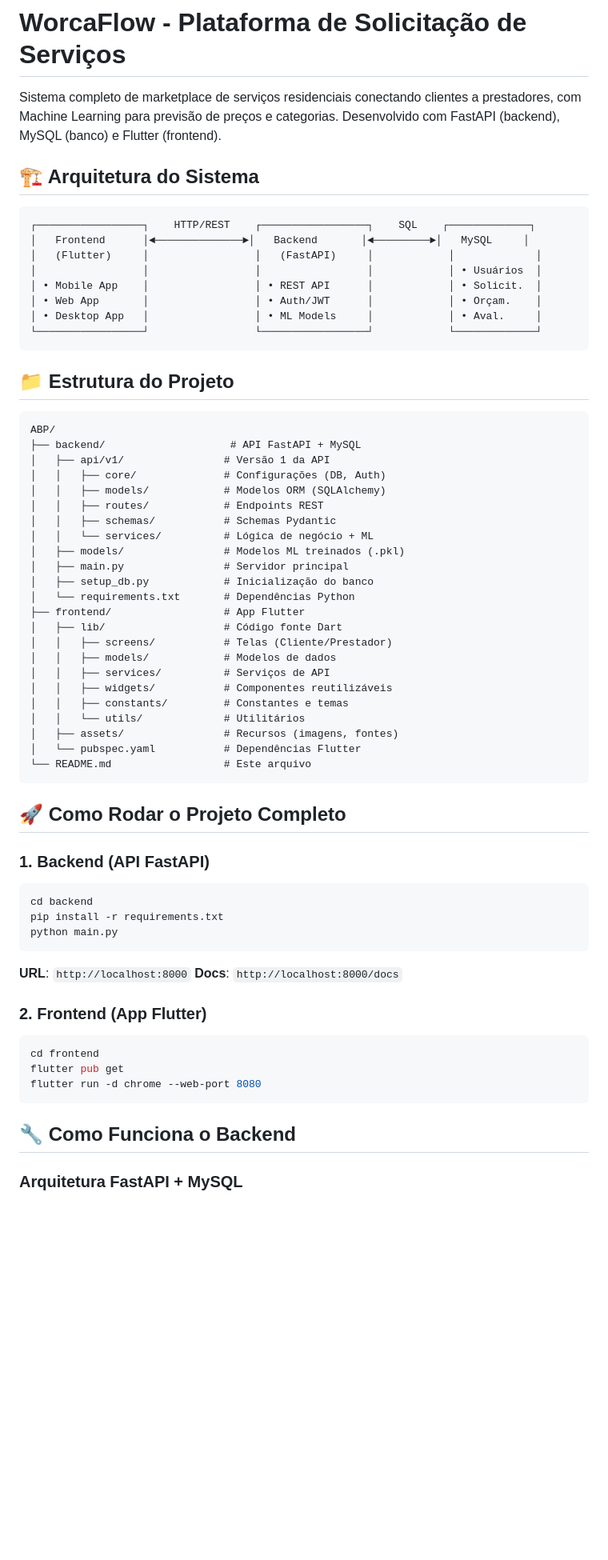
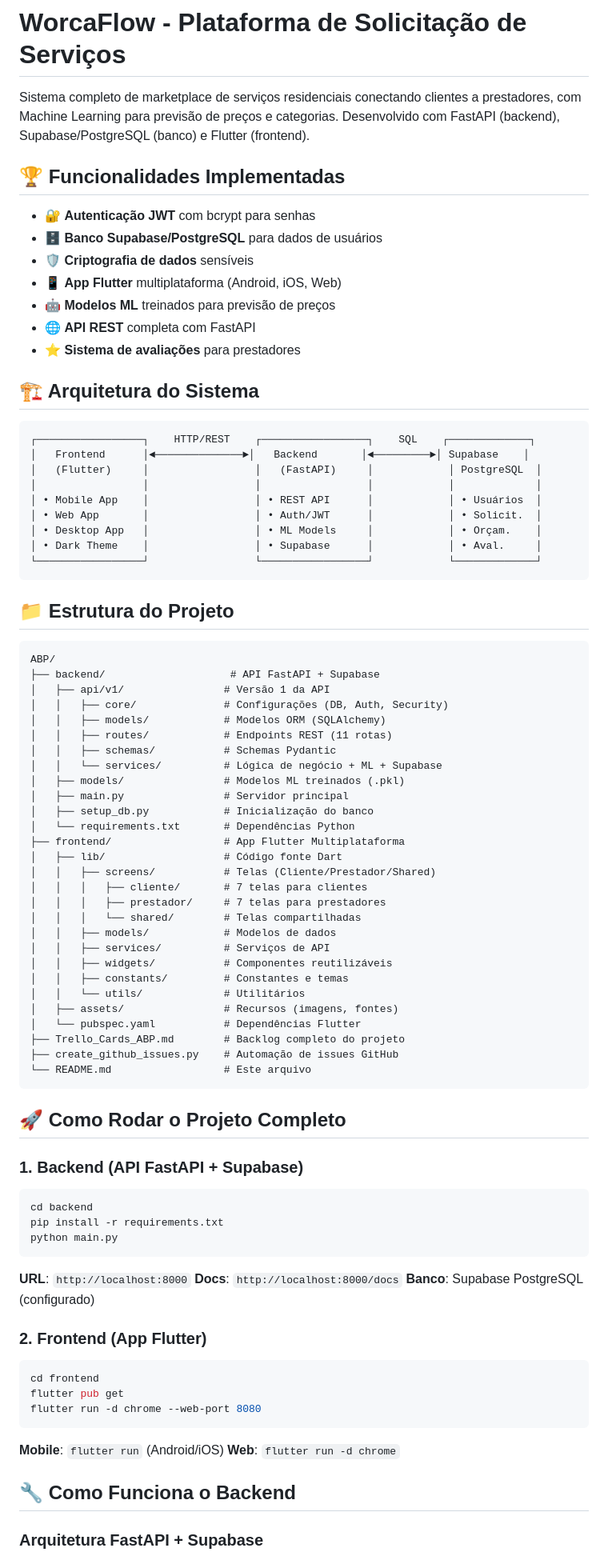
Before and after one commit to FPbueno/DSG_5, a Markdown page: README.md, the part around the change printed below. Shown: that part at 80% size. GitHub-like rendering; blank space fills up the shorter version.

````diff
--- a/README.md
+++ b/README.md
@@ -1,17 +1,28 @@
 # WorcaFlow - Plataforma de Solicitação de Serviços
 
-Sistema completo de marketplace de serviços residenciais conectando clientes a prestadores, com Machine Learning para previsão de preços e categorias. Desenvolvido com FastAPI (backend), MySQL (banco) e Flutter (frontend).
+Sistema completo de marketplace de serviços residenciais conectando clientes a prestadores, com Machine Learning para previsão de preços e categorias. Desenvolvido com FastAPI (backend), Supabase/PostgreSQL (banco) e Flutter (frontend).
+
+## 🏆 Funcionalidades Implementadas
+
+- 🔐 **Autenticação JWT** com bcrypt para senhas
+- 🗄️ **Banco Supabase/PostgreSQL** para dados de usuários
+- 🛡️ **Criptografia de dados** sensíveis
+- 📱 **App Flutter** multiplataforma (Android, iOS, Web)
+- 🤖 **Modelos ML** treinados para previsão de preços
+- 🌐 **API REST** completa com FastAPI
+- ⭐ **Sistema de avaliações** para prestadores
 
 ## 🏗️ Arquitetura do Sistema
 
 ```
 ┌─────────────────┐    HTTP/REST    ┌─────────────────┐    SQL    ┌─────────────┐
-│   Frontend      │◄──────────────►│   Backend       │◄─────────►│   MySQL     │
-│   (Flutter)     │                 │   (FastAPI)     │            │             │
-│                 │                 │                 │            │ • Usuários  │
-│ • Mobile App    │                 │ • REST API      │            │ • Solicit.  │
-│ • Web App       │                 │ • Auth/JWT      │            │ • Orçam.    │
-│ • Desktop App   │                 │ • ML Models     │            │ • Aval.     │
+│   Frontend      │◄──────────────►│   Backend       │◄─────────►│ Supabase    │
+│   (Flutter)     │                 │   (FastAPI)     │            │ PostgreSQL  │
+│                 │                 │                 │            │             │
+│ • Mobile App    │                 │ • REST API      │            │ • Usuários  │
+│ • Web App       │                 │ • Auth/JWT      │            │ • Solicit.  │
+│ • Desktop App   │                 │ • ML Models     │            │ • Orçam.    │
+│ • Dark Theme    │                 │ • Supabase      │            │ • Aval.     │
 └─────────────────┘                 └─────────────────┘            └─────────────┘
 ```
 
@@ -19,20 +30,23 @@ Sistema completo de marketplace de serviços residenciais conectando clientes a
 
 ```
 ABP/
-├── backend/                    # API FastAPI + MySQL
+├── backend/                    # API FastAPI + Supabase
 │   ├── api/v1/                # Versão 1 da API
-│   │   ├── core/              # Configurações (DB, Auth)
+│   │   ├── core/              # Configurações (DB, Auth, Security)
 │   │   ├── models/            # Modelos ORM (SQLAlchemy)
-│   │   ├── routes/            # Endpoints REST
+│   │   ├── routes/            # Endpoints REST (11 rotas)
 │   │   ├── schemas/           # Schemas Pydantic
-│   │   └── services/          # Lógica de negócio + ML
+│   │   └── services/          # Lógica de negócio + ML + Supabase
 │   ├── models/                # Modelos ML treinados (.pkl)
 │   ├── main.py                # Servidor principal
 │   ├── setup_db.py            # Inicialização do banco
 │   └── requirements.txt       # Dependências Python
-├── frontend/                  # App Flutter
+├── frontend/                  # App Flutter Multiplataforma
 │   ├── lib/                   # Código fonte Dart
-│   │   ├── screens/           # Telas (Cliente/Prestador)
+│   │   ├── screens/           # Telas (Cliente/Prestador/Shared)
+│   │   │   ├── cliente/       # 7 telas para clientes
+│   │   │   ├── prestador/     # 7 telas para prestadores
+│   │   │   └── shared/        # Telas compartilhadas
 │   │   ├── models/            # Modelos de dados
 │   │   ├── services/          # Serviços de API
 │   │   ├── widgets/           # Componentes reutilizáveis
@@ -40,12 +54,14 @@ ABP/
 │   │   └── utils/             # Utilitários
 │   ├── assets/                # Recursos (imagens, fontes)
 │   └── pubspec.yaml           # Dependências Flutter
+├── Trello_Cards_ABP.md        # Backlog completo do projeto
+├── create_github_issues.py    # Automação de issues GitHub
 └── README.md                  # Este arquivo
 ```
 
 ## 🚀 Como Rodar o Projeto Completo
 
-### 1. Backend (API FastAPI)
+### 1. Backend (API FastAPI + Supabase)
 
 ```bash
 cd backend
@@ -55,6 +71,7 @@ python main.py
 
 **URL**: `http://localhost:8000`
 **Docs**: `http://localhost:8000/docs`
+**Banco**: Supabase PostgreSQL (configurado)
 
 ### 2. Frontend (App Flutter)
 
@@ -64,7 +81,10 @@ flutter pub get
 flutter run -d chrome --web-port 8080
 ```
 
+**Mobile**: `flutter run` (Android/iOS)
+**Web**: `flutter run -d chrome`
+
 ## 🔧 Como Funciona o Backend
 
-### **Arquitetura FastAPI + MySQL**
+### **Arquitetura FastAPI + Supabase**
 
````
Also changed, not shown: other parts of README.md (+51 -31 lines).
